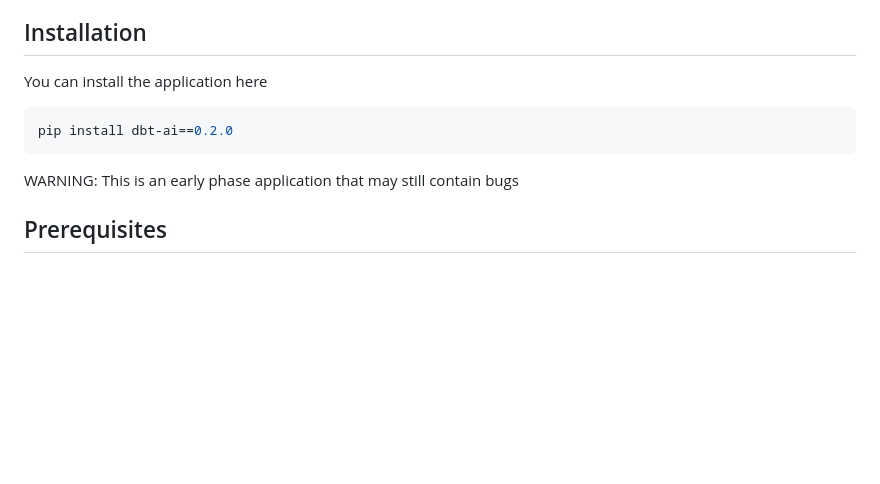
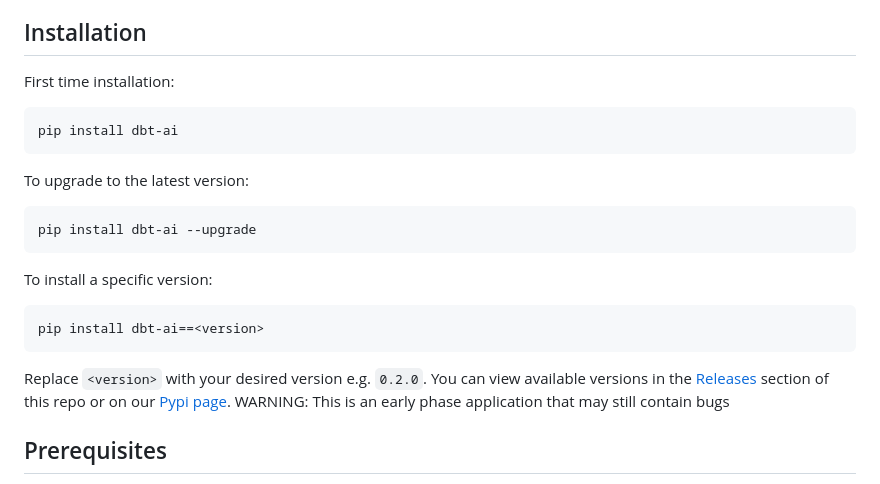
Before and after one commit to armalite/dbt-ai, a Markdown page: README.md, the part around the change. Drawn GitHub-style; blank space fills up the shorter version.

````diff
--- a/README.md
+++ b/README.md
@@ -11,11 +11,21 @@ An application that allows AI powered [DBT](https://www.getdbt.com/) development
  - DBT model lineage description is listed in the terminal (more features coming soon)
 
 ## Installation
-You can install the application here
+First time installation:
 ```bash
-pip install dbt-ai==0.2.0
+pip install dbt-ai
 ```
 
+To upgrade to the latest version:
+```bash
+pip install dbt-ai --upgrade
+```
+
+To install a specific version:
+```bash
+pip install dbt-ai==<version>
+```
+Replace `<version>` with your desired version e.g. `0.2.0`. You can view available versions in the [Releases](https://github.com/armalite/dbt-ai/releases) section of this repo or on our [Pypi page](https://pypi.org/project/dbt-ai/).
 WARNING: This is an early phase application that may still contain bugs
 
 ## Prerequisites
````
